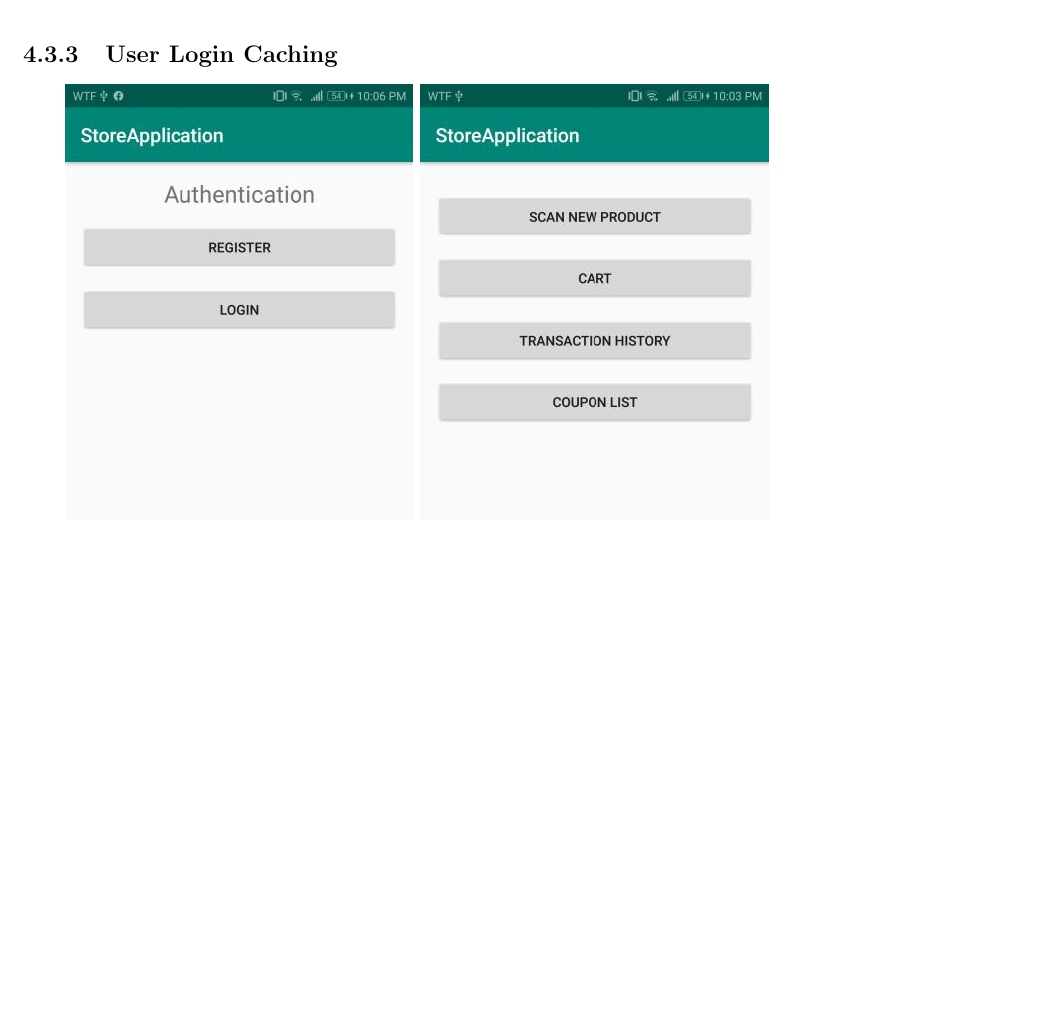
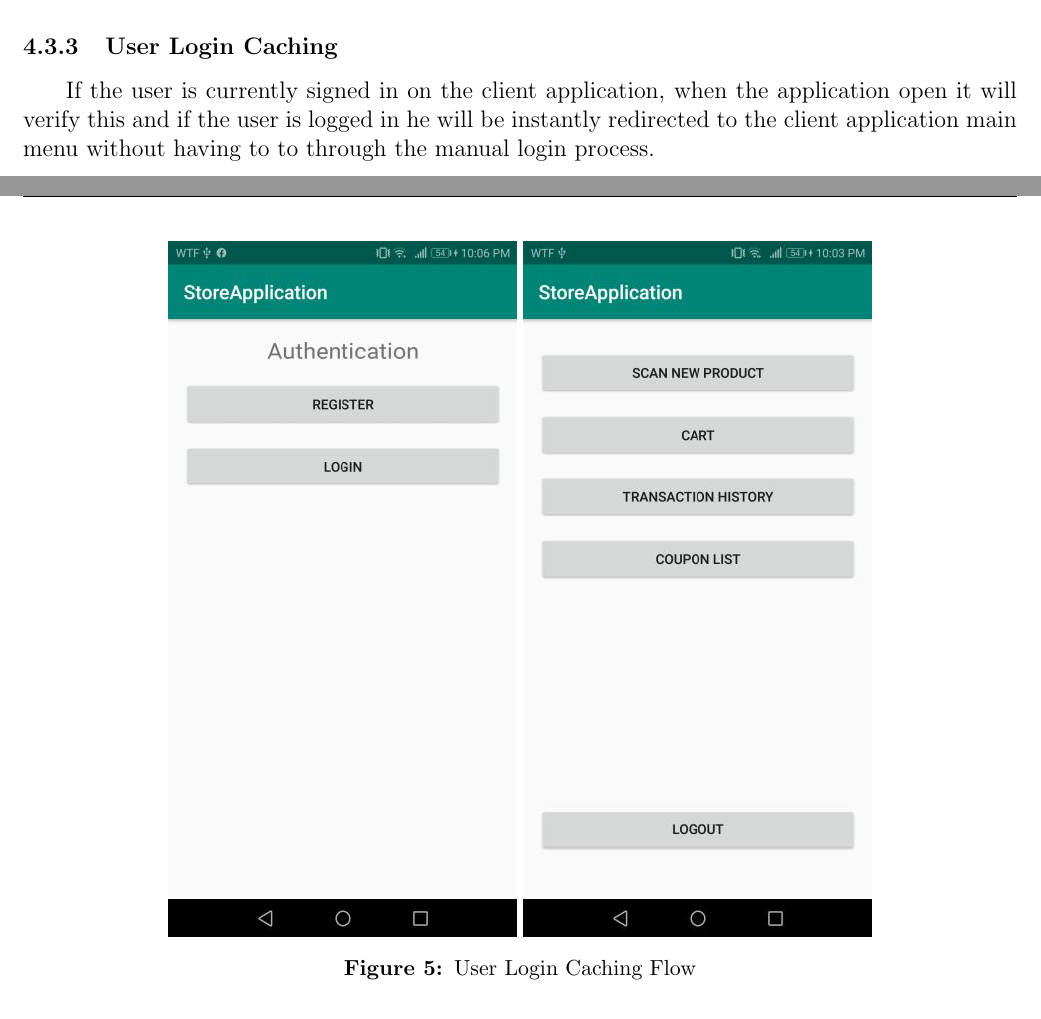
Before and after one commit to Antypurus/CMOVProject1, a LaTeX document (Report/Report.tex): part of page 16 of 22 before the commit and two parts of pages 15 and 16 of 22 after it, the two joined at a grey line, cut so that both start at the same text, the shorter picture padded with empty space. Compiled offline with pdfLaTeX.

Commit message:
working on report

```diff
--- a/Report/Report.tex
+++ b/Report/Report.tex
@@ -391,8 +391,15 @@ matches the application credential database he will be taken to the client appli
 
 \subsubsection{User Login Caching}
 \hspace{0.6cm}
+If the user is currently signed in on the client application, when the application open it will verify this and
+if the user is logged in he will be instantly redirected to the client application main menu without having to
+to through the manual login process.
+
+\begin{center}
 \includegraphics[width=0.35\linewidth]{Images/Client/ClientAuthMenu.jpg}
 \includegraphics[width=0.35\linewidth]{Images/Client/ClientMainMenu.jpg}
+\captionof{figure}{User Login Caching Flow}
+\end{center}
 
 \subsubsection{Adding Products To Cart Through QR Codes}
 \hspace{0.6cm}
@@ -399,4 +409,6 @@ matches the application credential database he will be taken to the client appli
 \includegraphics[width=0.3\linewidth]{Images/Client/ClientMainMenu.jpg}
+\captionof{figure}{Client Application Main Menu}
+\end{center}
 
 \subsubsection{Viewing and Editing Cart}
 \hspace{0.6cm}
```
Also changed, not shown: Report/Report.pdf, Report/Report.tex (3 more changed lines).
